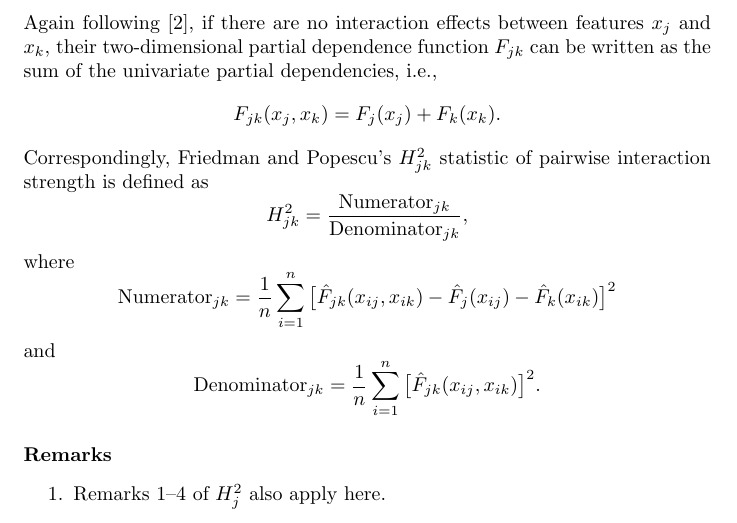
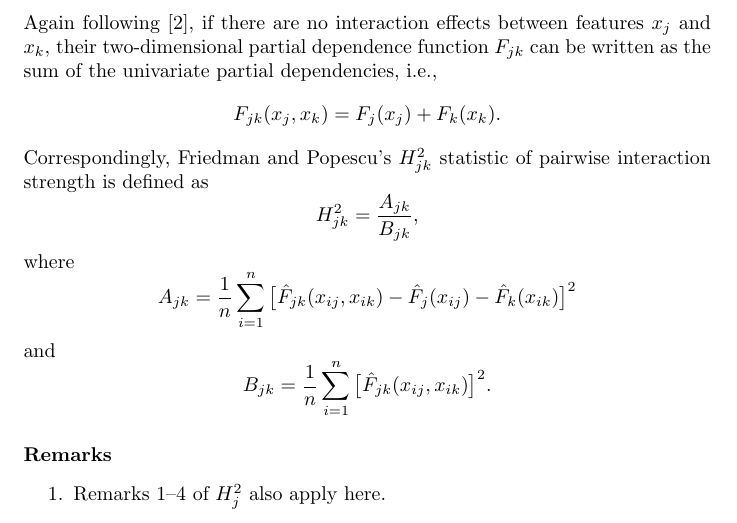
Before and after one commit to ModelOriented/hstats, a LaTeX document (docu/document.tex): part of page 2 of 3, cut so that both start at the same text. Compiled offline with pdfLaTeX.

Commit message:
Replace numerator and denominator in docu

```diff
--- a/docu/document.tex
+++ b/docu/document.tex
@@ -45,15 +45,15 @@ $$
 $$
 Correspondingly, Friedman and Popescu's $H_{jk}^2$ statistic of pairwise interaction strength is defined as
 $$
-  H_{jk}^2 = \frac{\textrm{Numerator}_{jk}}{\textrm{Denominator}_{jk}},
+  H_{jk}^2 = \frac{A_{jk}}{B_{jk}},
 $$
 where
 $$
-  \textrm{Numerator}_{jk} = \frac{1}{n} \sum_{i = 1}^n\big[\hat F_{jk}(x_{ij}, x_{ik}) - \hat F_j(x_{ij}) - \hat F_k(x_{ik})\big]^2
+  A_{jk} = \frac{1}{n} \sum_{i = 1}^n\big[\hat F_{jk}(x_{ij}, x_{ik}) - \hat F_j(x_{ij}) - \hat F_k(x_{ik})\big]^2
 $$
 and
 $$
-  \textrm{Denominator}_{jk} = \frac{1}{n} \sum_{i = 1}^n\big[\hat F_{jk}(x_{ij}, x_{ik})\big]^2.
+  B_{jk} = \frac{1}{n} \sum_{i = 1}^n\big[\hat F_{jk}(x_{ij}, x_{ik})\big]^2.
 $$
 \paragraph{Remarks}
 \begin{enumerate}
```
Also changed, not shown: README.md, docu/document.tex (4 more changed lines), 2 other files.
